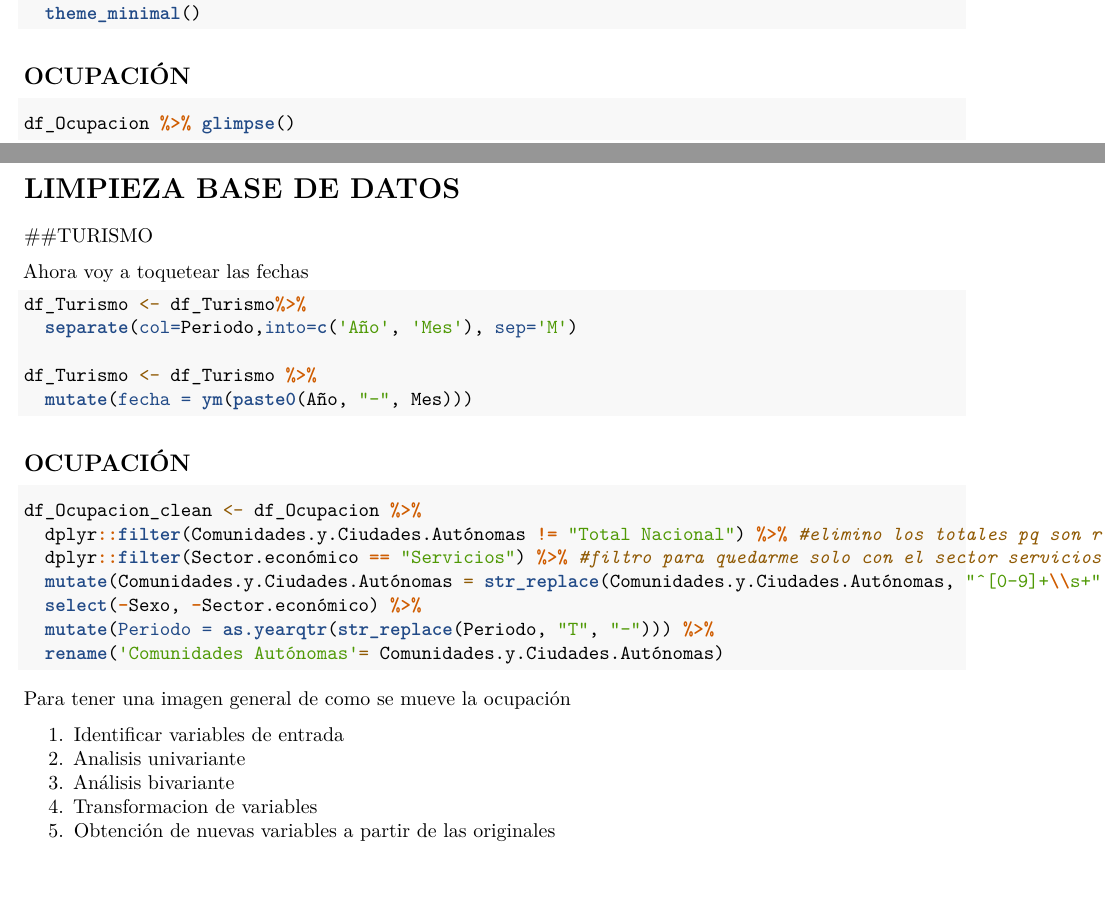
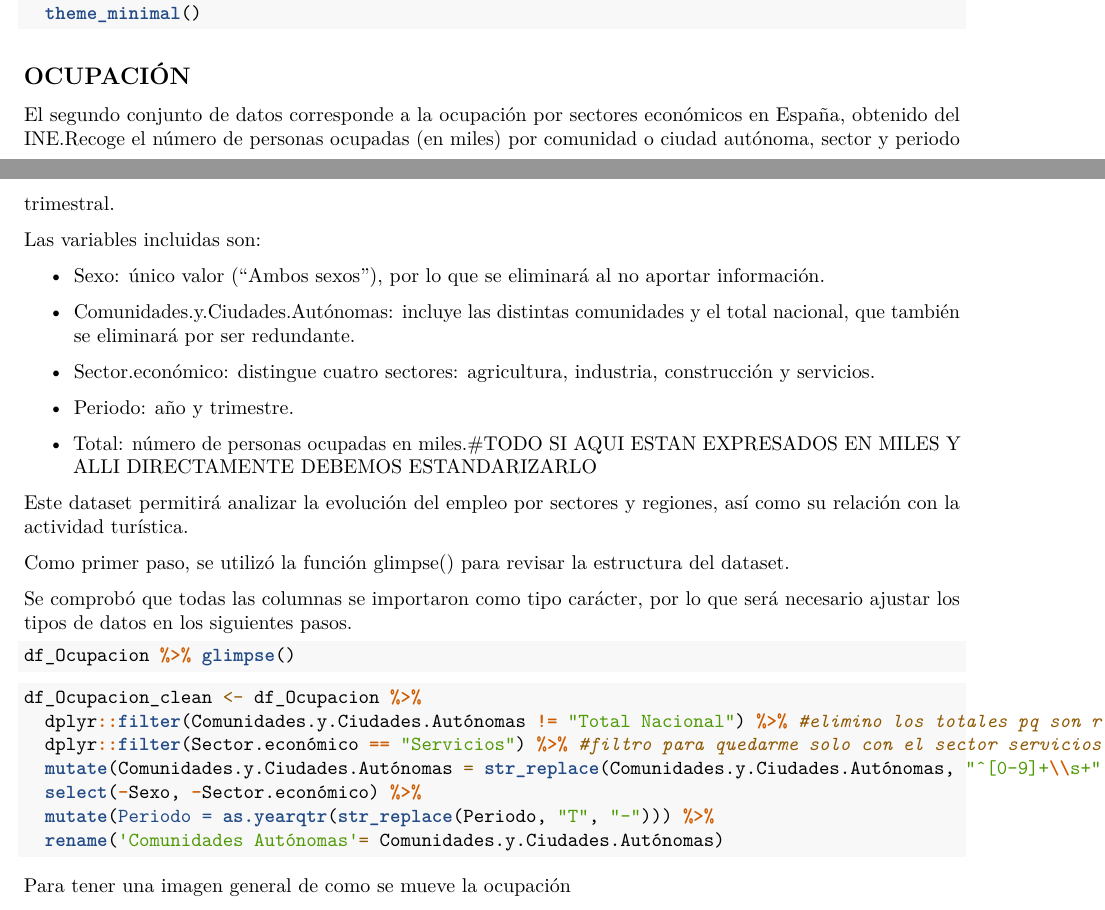
Before and after one commit to iyanAED/ProyectoAED, an R Markdown document (Limpieza.Rmd): two parts of pages 7 and 8 of 8, joined at a grey line, cut so that both start at the same text. Rendered offline with R 4.5, knitr and Pandoc, then LaTeX, with nearby package versions; the code is not run, so its results and figures are left out.

Commit message:
Observaciones a la hora de limpiar la bbdd de ocupacion

````diff
--- a/Limpieza.Rmd
+++ b/Limpieza.Rmd
@@ -380,26 +381,29 @@ outliers_estacionales %>%
 
 ## OCUPACIÓN
 
+El segundo conjunto de datos corresponde a la ocupación por sectores económicos en España, obtenido del INE.Recoge el número de personas ocupadas (en miles) por comunidad o ciudad autónoma, sector y periodo trimestral.
+
+Las variables incluidas son:
+
+- Sexo: único valor (“Ambos sexos”), por lo que se eliminará al no aportar información.
+
+- Comunidades.y.Ciudades.Autónomas: incluye las distintas comunidades y el total nacional, que también se eliminará por ser redundante.
+
+- Sector.económico: distingue cuatro sectores: agricultura, industria, construcción y servicios.
+
+- Periodo: año y trimestre.
+
+- Total: número de personas ocupadas en miles.#TODO SI AQUI ESTAN EXPRESADOS EN MILES Y ALLI DIRECTAMENTE DEBEMOS ESTANDARIZARLO
+
+Este dataset permitirá analizar la evolución del empleo por sectores y regiones, así como su relación con la actividad turística.
+
+Como primer paso, se utilizó la función glimpse() para revisar la estructura del dataset.
+
+Se comprobó que todas las columnas se importaron como tipo carácter, por lo que será necesario ajustar los tipos de datos en los siguientes pasos.
+
 ```{r}
 df_Ocupacion %>% glimpse()
 ```
-
-
-# LIMPIEZA BASE DE DATOS
-
-##TURISMO
-
-Ahora voy a toquetear las fechas
-
-```{r}
-df_Turismo <- df_Turismo%>%
-  separate(col=Periodo,into=c('Año', 'Mes'), sep='M')
-
-df_Turismo <- df_Turismo %>%
-  mutate(fecha = ym(paste0(Año, "-", Mes)))
-```
-
-## OCUPACIÓN
 
 ```{r}
 df_Ocupacion_clean <- df_Ocupacion %>%
@@ -416,9 +420,3 @@ Para tener una imagen general de como se mueve la ocupación
 ```{r}
 
 ```
-
-1. Identificar variables de entrada
-2. Analisis univariante
-3. Análisis bivariante
-4. Transformacion de variables
-5. Obtención de nuevas variables a partir de las originales
````
Also changed, not shown: Limpieza.Rmd (3 more changed lines).
